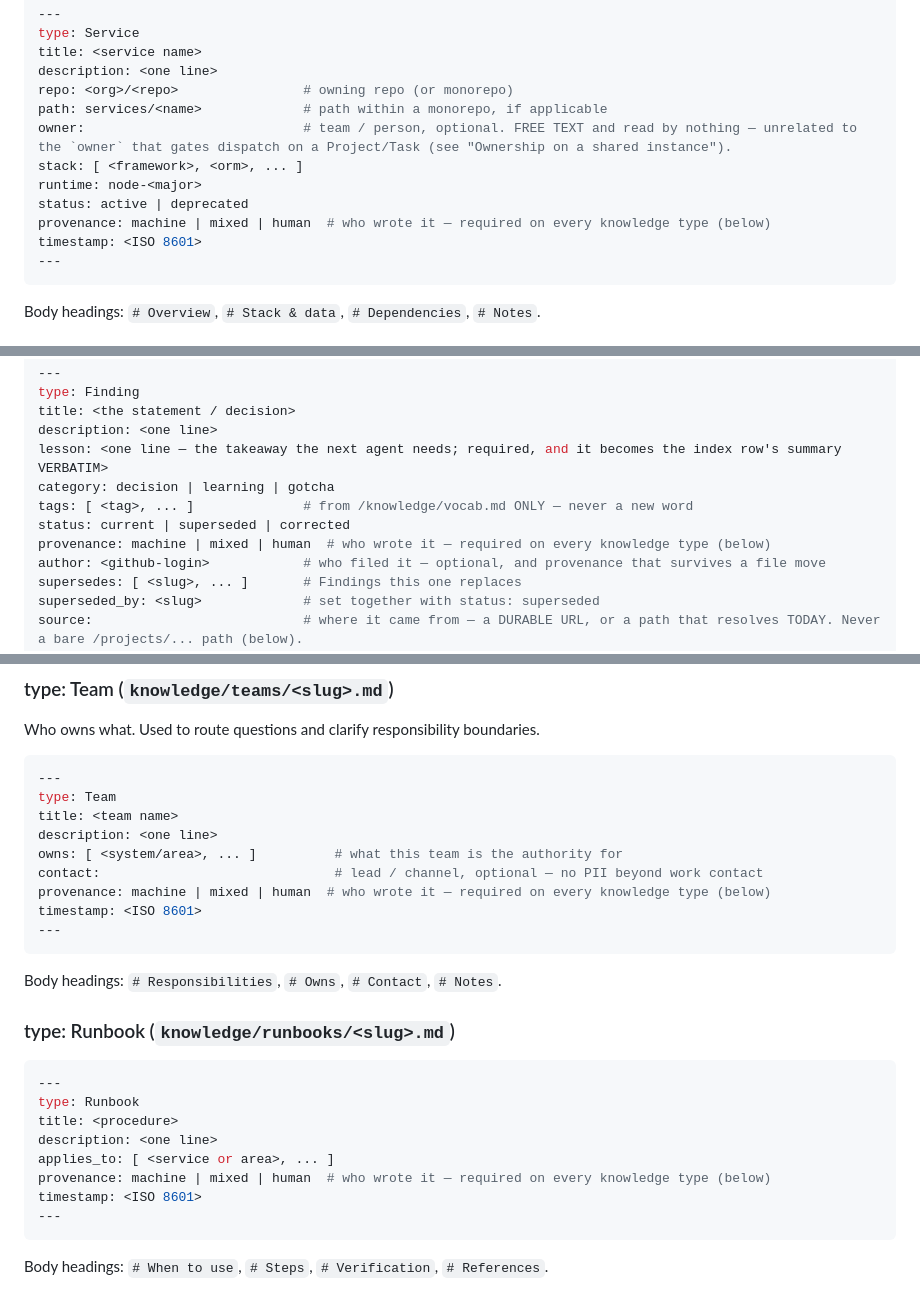
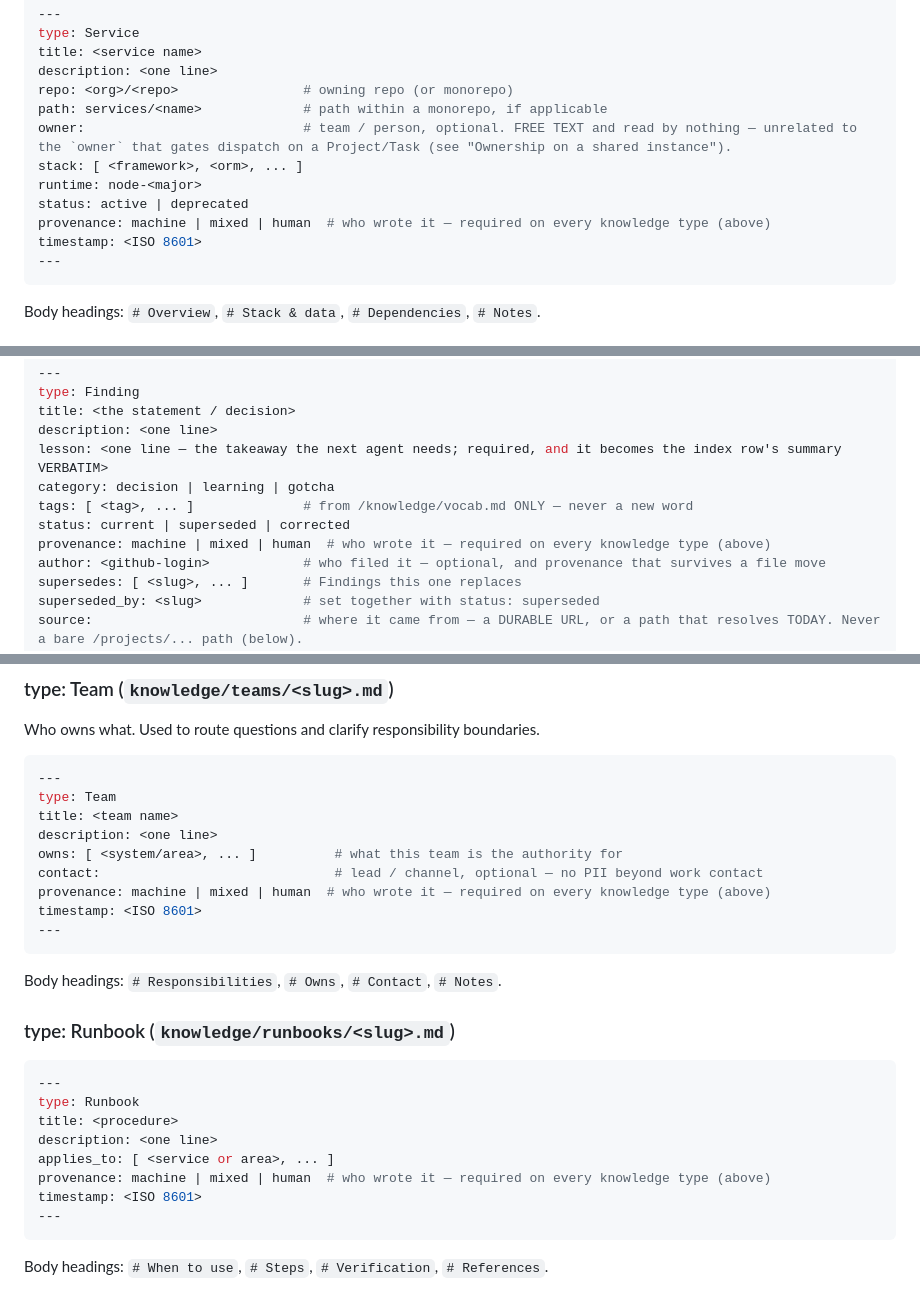
Before and after one commit to cbmono/ai-bridge, a Markdown page: plugin/seed/SCHEMA.md, 3 parts joined by grey strips. Rendered like a GitHub page.

Commit message:
docs: provenance field comments point at the definition above
Co-Authored-By: Claude Opus 5.5 <noreply@anthropic.com>

````diff
--- a/plugin/seed/SCHEMA.md
+++ b/plugin/seed/SCHEMA.md
@@ -291,7 +291,7 @@ owner:                            # team / person, optional. FREE TEXT and read
 stack: [ <framework>, <orm>, ... ]
 runtime: node-<major>
 status: active | deprecated
-provenance: machine | mixed | human  # who wrote it — required on every knowledge type (below)
+provenance: machine | mixed | human  # who wrote it — required on every knowledge type (above)
 timestamp: <ISO 8601>
 ---
 ```
@@ -310,7 +310,7 @@ lesson: <one line — the takeaway the next agent needs; required, and it become
 category: decision | learning | gotcha
 tags: [ <tag>, ... ]              # from /knowledge/vocab.md ONLY — never a new word
 status: current | superseded | corrected
-provenance: machine | mixed | human  # who wrote it — required on every knowledge type (below)
+provenance: machine | mixed | human  # who wrote it — required on every knowledge type (above)
 author: <github-login>            # who filed it — optional, and provenance that survives a file move
 supersedes: [ <slug>, ... ]       # Findings this one replaces
 superseded_by: <slug>             # set together with status: superseded
@@ -395,7 +395,7 @@ title: <team name>
 description: <one line>
 owns: [ <system/area>, ... ]          # what this team is the authority for
 contact:                              # lead / channel, optional — no PII beyond work contact
-provenance: machine | mixed | human  # who wrote it — required on every knowledge type (below)
+provenance: machine | mixed | human  # who wrote it — required on every knowledge type (above)
 timestamp: <ISO 8601>
 ---
 ```
@@ -409,7 +409,7 @@ type: Runbook
 title: <procedure>
 description: <one line>
 applies_to: [ <service or area>, ... ]
-provenance: machine | mixed | human  # who wrote it — required on every knowledge type (below)
+provenance: machine | mixed | human  # who wrote it — required on every knowledge type (above)
 timestamp: <ISO 8601>
 ---
 ```
````
Also changed, not shown: other parts of plugin/seed/SCHEMA.md (+1 -1 lines).
